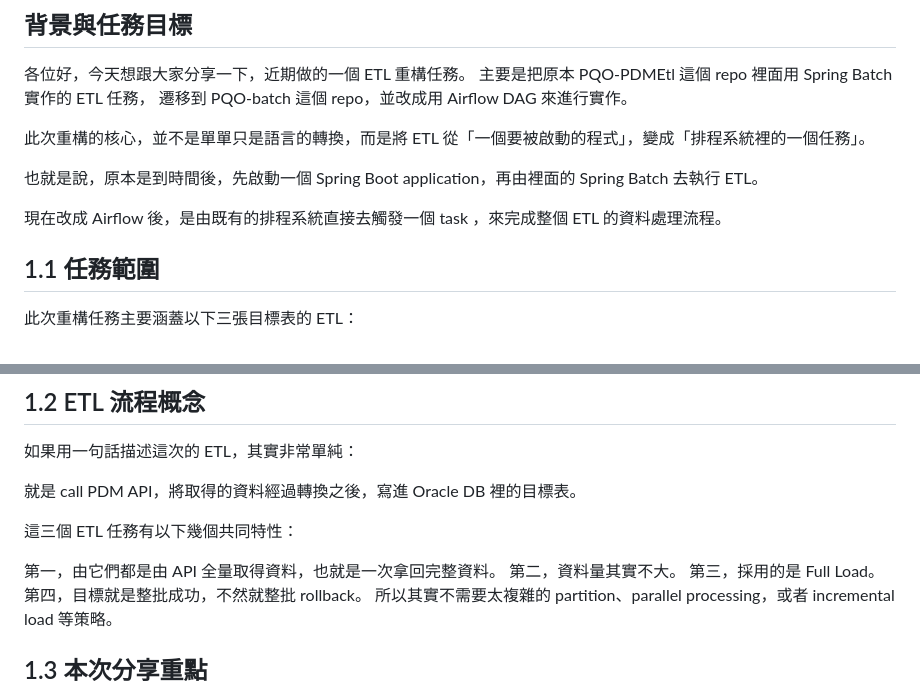
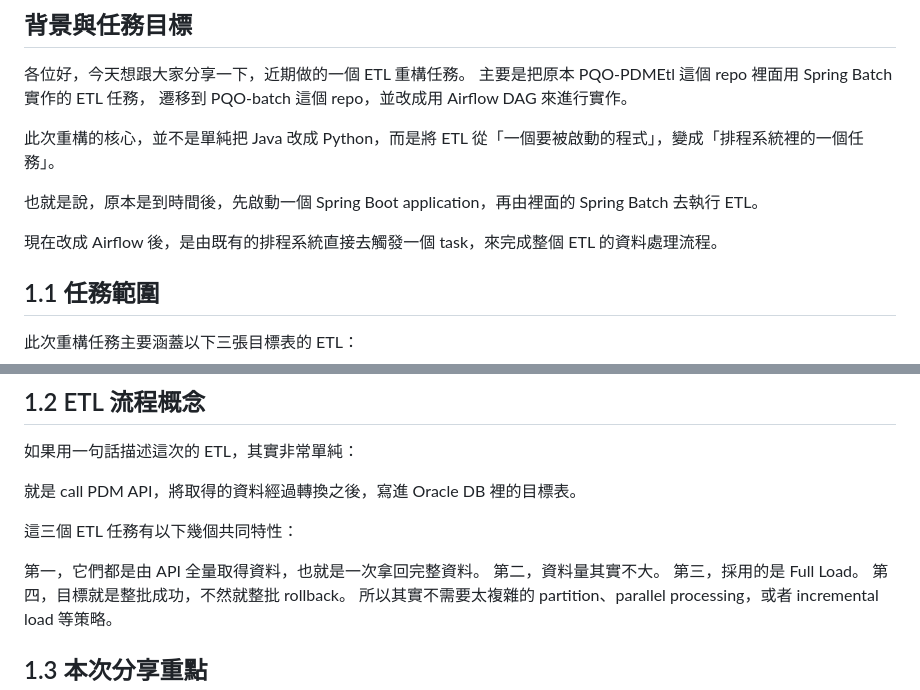
Before and after one commit to steven88161815/CodeNotes, a Markdown page: Etl job/Etl job/逐字稿.md, 2 parts joined by grey strips. GitHub-like rendering.

```diff
--- a/Etl job/Etl job/逐字稿.md
+++ b/Etl job/Etl job/逐字稿.md
@@ -3,11 +3,11 @@
 各位好，今天想跟大家分享一下，近期做的一個 ETL 重構任務。
 主要是把原本 PQO-PDMEtl 這個 repo 裡面用 Spring Batch 實作的 ETL 任務， 遷移到 PQO-batch 這個 repo，並改成用 Airflow DAG 來進行實作。
 
-此次重構的核心，並不是單單只是語言的轉換，而是將 ETL 從「一個要被啟動的程式」，變成「排程系統裡的一個任務」。
+此次重構的核心，並不是單純把 Java 改成 Python，而是將 ETL 從「一個要被啟動的程式」，變成「排程系統裡的一個任務」。
 
 也就是說，原本是到時間後，先啟動一個 Spring Boot application，再由裡面的 Spring Batch 去執行 ETL。
 
-現在改成 Airflow 後，是由既有的排程系統直接去觸發一個 task ，來完成整個 ETL 的資料處理流程。
+現在改成 Airflow 後，是由既有的排程系統直接去觸發一個 task，來完成整個 ETL 的資料處理流程。
 
 ## 1.1 任務範圍
 
@@ -23,7 +23,7 @@
 
 這三個 ETL 任務有以下幾個共同特性：
 
-第一，由它們都是由 API 全量取得資料，也就是一次拿回完整資料。
+第一，它們都是由 API 全量取得資料，也就是一次拿回完整資料。
 第二，資料量其實不大。
 第三，採用的是 Full Load。
 第四，目標就是整批成功，不然就整批 rollback。
```
